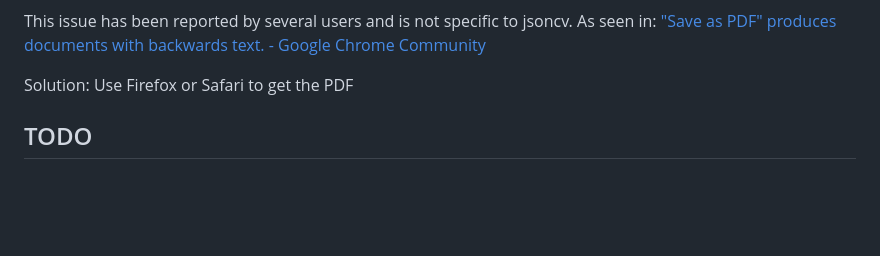
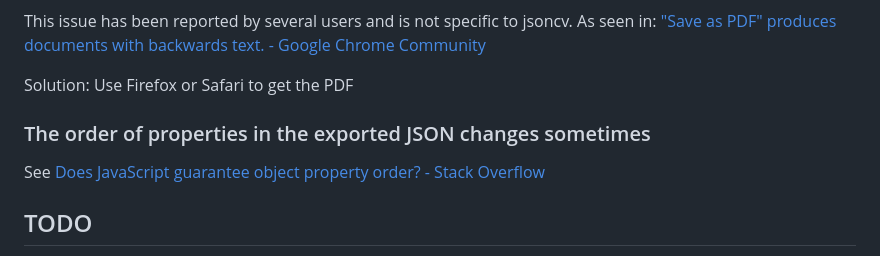
Before and after one commit to reorx/jsoncv, a Markdown page: README.md, the part around the change. Rendered like a GitHub page; blank space fills up the shorter version.

Commit message:
add faq for JSON property order

```diff
--- a/README.md
+++ b/README.md
@@ -240,6 +240,10 @@ This issue has been reported by several users and is not specific to jsoncv. As
 Solution: Use Firefox or Safari to get the PDF
 
 
+### The order of properties in the exported JSON changes sometimes
+
+See [Does JavaScript guarantee object property order? - Stack Overflow](https://stackoverflow.com/questions/5525795/does-javascript-guarantee-object-property-order)
+
 ## TODO
 
 - [x] Supports Markdown in `summary` and `description` properties
```
